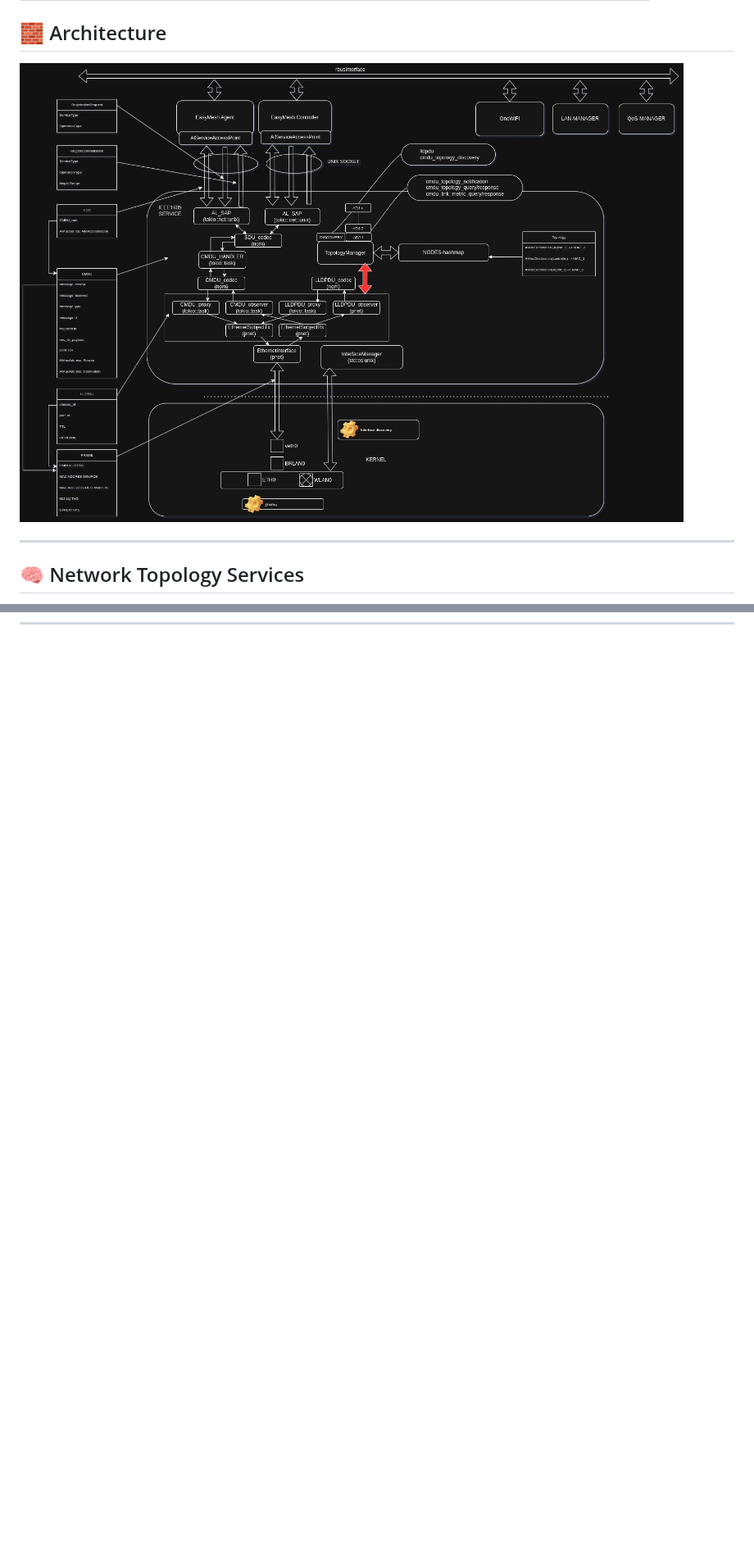
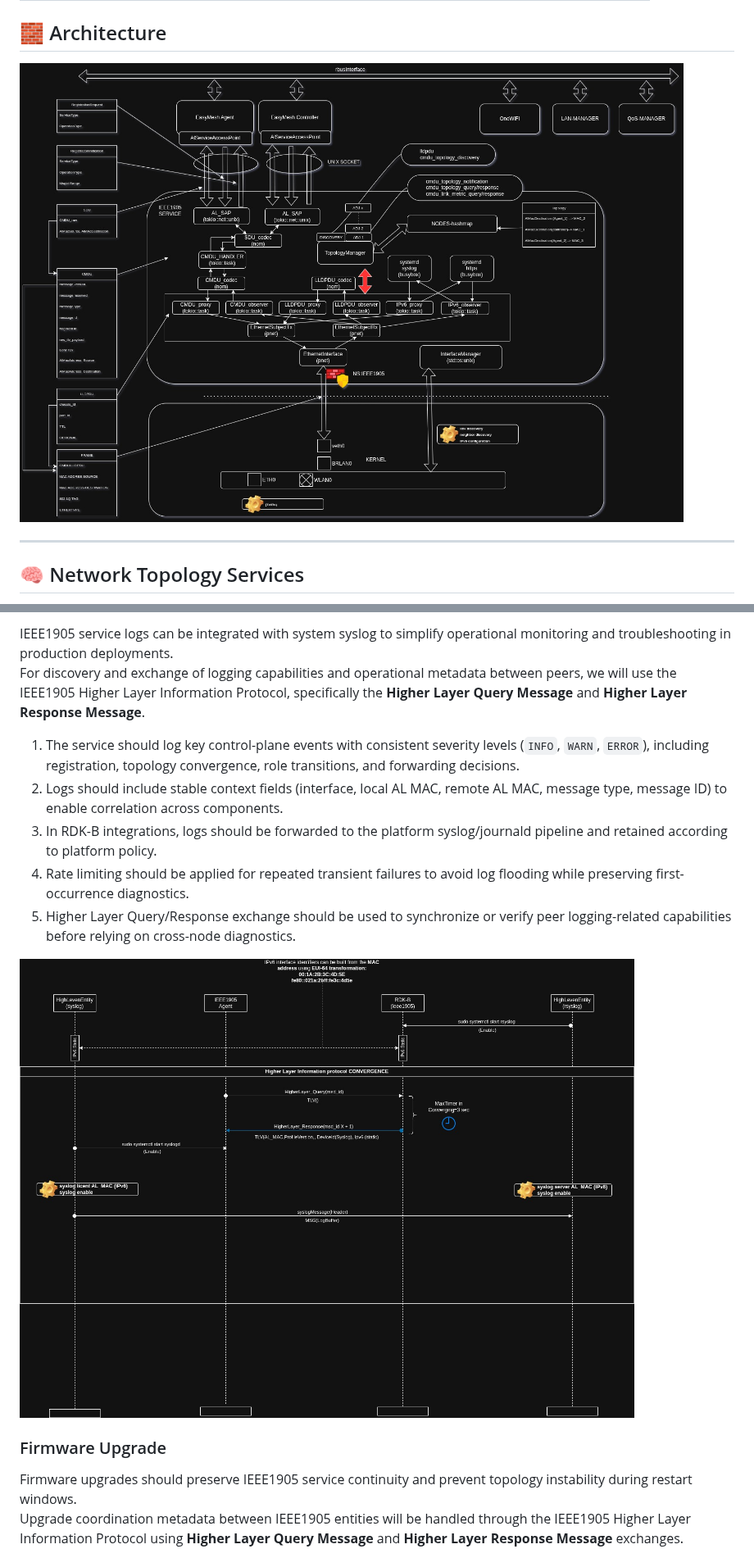
Before and after one commit to rdkcentral/ieee1905-rs, a Markdown page: README.md, 2 parts joined by grey strips. Shown at 82% size. Drawn GitHub-style; pictures changed too: docs/architecture/block_diagram/block_diagram.jpg, docs/architecture/call_flow_diagram/IEEE1905_syslog.jpg (added); blank space fills up the shorter version.

```diff
--- a/README.md
+++ b/README.md
@@ -307,0 +354,16 @@ The protection against split brain scenraio will work as follow:
+IEEE1905 service logs can be integrated with system syslog to simplify operational monitoring and troubleshooting in production deployments.
+For discovery and exchange of logging capabilities and operational metadata between peers, we will use the IEEE1905 Higher Layer Information Protocol, specifically the **Higher Layer Query Message** and **Higher Layer Response Message**.
+
+1. The service should log key control-plane events with consistent severity levels (`INFO`, `WARN`, `ERROR`), including registration, topology convergence, role transitions, and forwarding decisions.
+2. Logs should include stable context fields (interface, local AL MAC, remote AL MAC, message type, message ID) to enable correlation across components.
+3. In RDK-B integrations, logs should be forwarded to the platform syslog/journald pipeline and retained according to platform policy.
+4. Rate limiting should be applied for repeated transient failures to avoid log flooding while preserving first-occurrence diagnostics.
+5. Higher Layer Query/Response exchange should be used to synchronize or verify peer logging-related capabilities before relying on cross-node diagnostics.
+
+![ARCH](docs/architecture/call_flow_diagram/IEEE1905_syslog.jpg)
+
+### Firmware Upgrade
+
+Firmware upgrades should preserve IEEE1905 service continuity and prevent topology instability during restart windows.
+Upgrade coordination metadata between IEEE1905 entities will be handled through the IEEE1905 Higher Layer Information Protocol using **Higher Layer Query Message** and **Higher Layer Response Message** exchanges.
+
```
Also changed, not shown: other parts of README.md (+56 -0 lines), docs/architecture/call_flow_diagram/IEEE1905_fw_repo.jpg (added), 4 other files.
